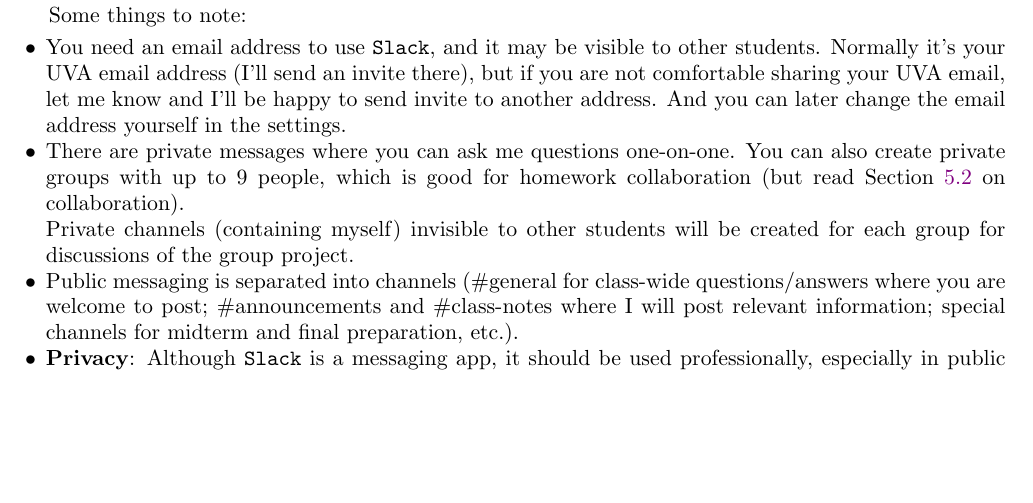
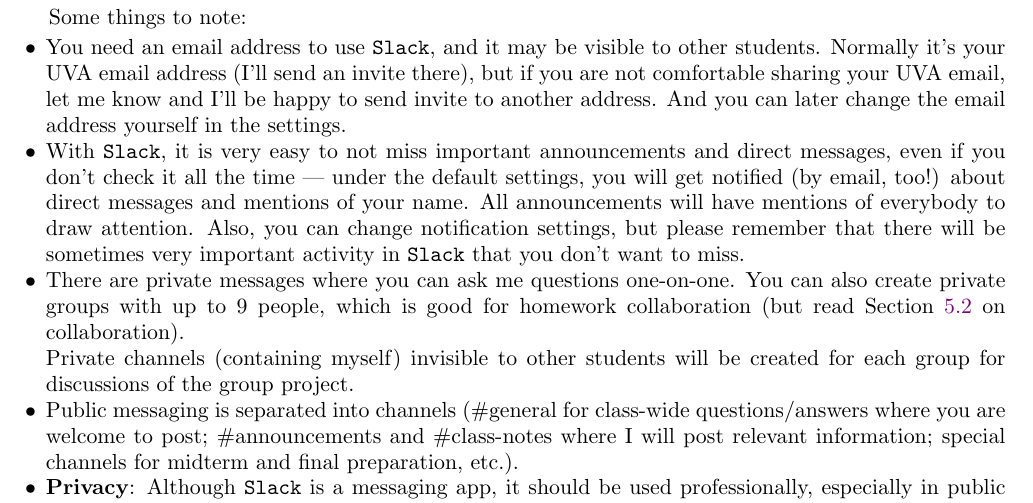
Before and after one commit to lenis2000/Syllabi, a LaTeX paper (Syllabus_3100_s17.tex): part of page 4 of 7, cut so that both start at the same text, the shorter picture padded with empty space. Compiled offline with pdfLaTeX.

Commit message:
polished Slack part

```diff
--- a/Syllabus_3100_s17.tex
+++ b/Syllabus_3100_s17.tex
@@ -340,6 +340,12 @@
 		and I'll be happy to send invite to another address.
 		And you can later change the email address yourself in the
 		settings.
+
+	\item With \texttt{Slack}, it is very easy to not miss important announcements and direct messages, even if
+		you don't check it all the time --- under the default settings, you will get notified (by email, too!)
+		about direct messages and mentions of your name. All announcements will have mentions of everybody
+		to draw attention. Also, you can change notification settings, but please remember that
+		there will be sometimes very important activity in \texttt{Slack} that you don't want to miss.
 
 	\item There are private messages where you can ask me questions
 		one-on-one. You can also create private groups with up to 9 people, which
```
Also changed, not shown: Syllabus_3100_s17.pdf.
